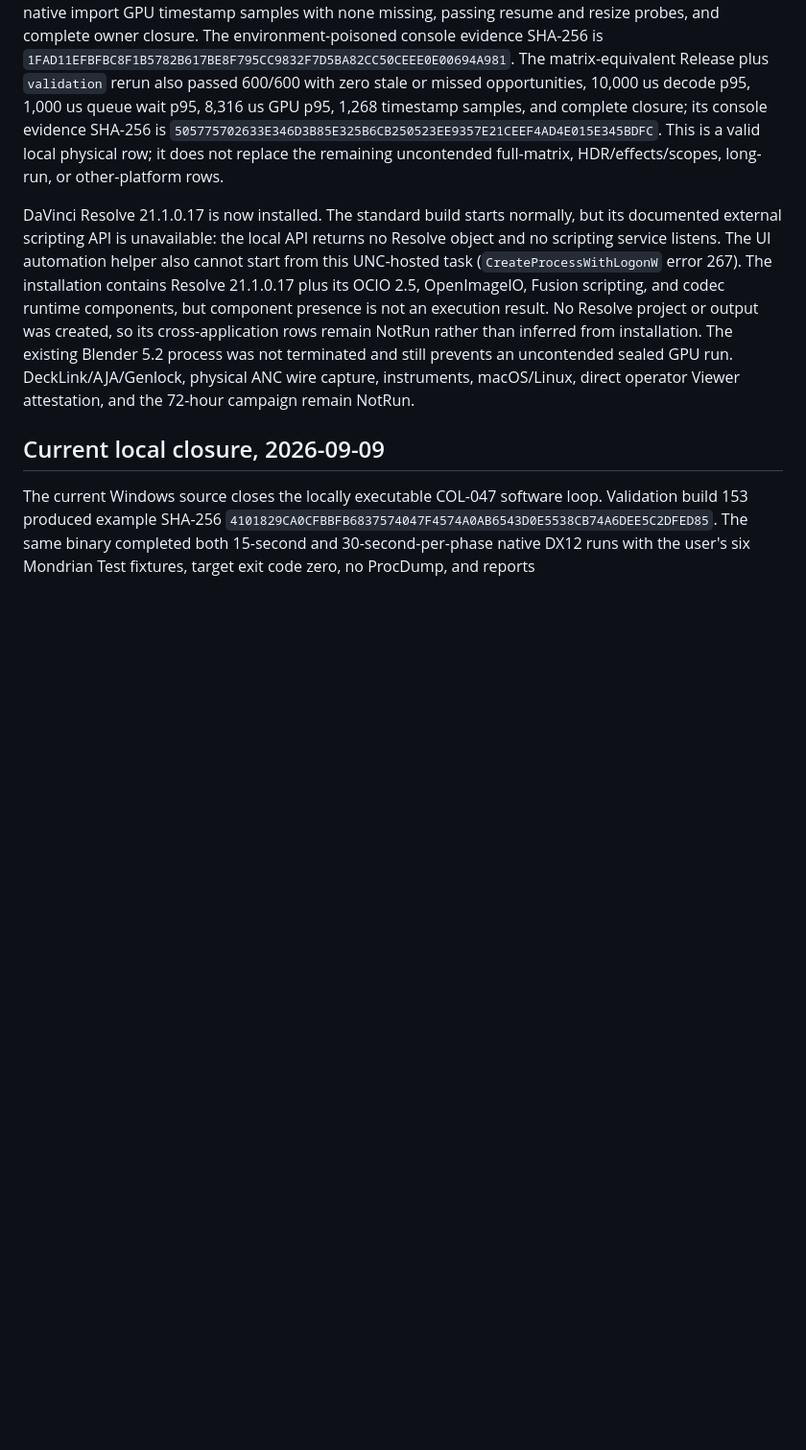
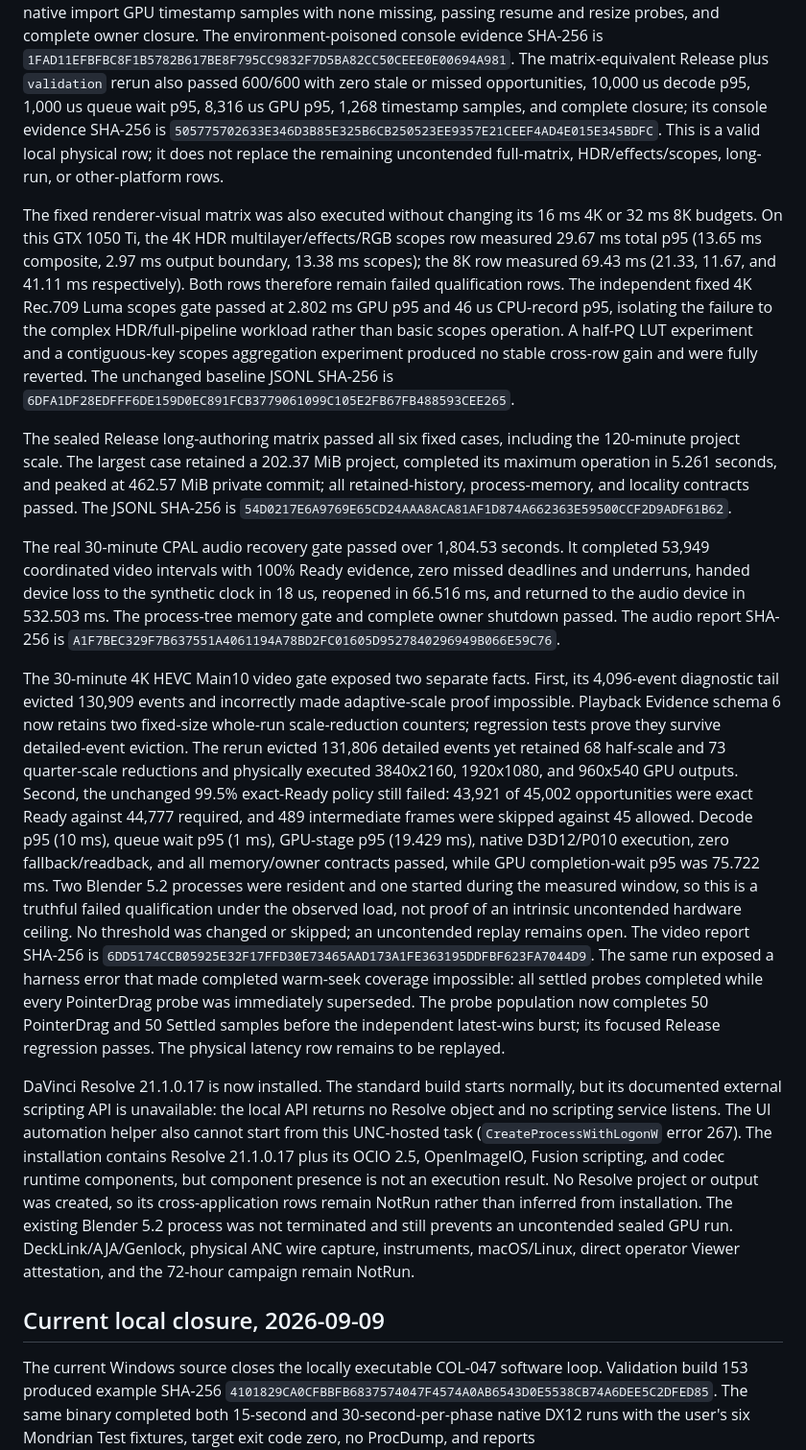
Before and after one commit to shaloong/mondrian, a Markdown page: docs/dev/color-commercialization-handoff.md, the part around the change. Shown at 96% size. Drawn GitHub-style; blank space fills up the shorter version.

Commit message:
docs(qualification): record Windows performance evidence

```diff
--- a/docs/dev/color-commercialization-handoff.md
+++ b/docs/dev/color-commercialization-handoff.md
@@ -167,6 +167,56 @@ console evidence SHA-256 is
 `505775702633E346D3B85E325B6CB250523EE9357E21CEEF4AD4E015E345BDFC`.
 This is a valid local physical row; it does not replace the remaining
 uncontended full-matrix, HDR/effects/scopes, long-run, or other-platform rows.
+
+The fixed renderer-visual matrix was also executed without changing its 16 ms
+4K or 32 ms 8K budgets. On this GTX 1050 Ti, the 4K HDR multilayer/effects/RGB
+scopes row measured 29.67 ms total p95 (13.65 ms composite, 2.97 ms output
+boundary, 13.38 ms scopes); the 8K row measured 69.43 ms (21.33, 11.67, and
+41.11 ms respectively). Both rows therefore remain failed qualification rows.
+The independent fixed 4K Rec.709 Luma scopes gate passed at 2.802 ms GPU p95
+and 46 us CPU-record p95, isolating the failure to the complex HDR/full-pipeline
+workload rather than basic scopes operation. A half-PQ LUT experiment and a
+contiguous-key scopes aggregation experiment produced no stable cross-row gain
+and were fully reverted. The unchanged baseline JSONL SHA-256 is
+`6DFA1DF28EDFFF6DE159D0EC891FCB3779061099C105E2FB67FB488593CEE265`.
+
+The sealed Release long-authoring matrix passed all six fixed cases, including
+the 120-minute project scale. The largest case retained a 202.37 MiB project,
+completed its maximum operation in 5.261 seconds, and peaked at 462.57 MiB
+private commit; all retained-history, process-memory, and locality contracts
+passed. The JSONL SHA-256 is
+`54D0217E6A9769E65CD24AAA8ACA81AF1D874A662363E59500CCF2D9ADF61B62`.
+
+The real 30-minute CPAL audio recovery gate passed over 1,804.53 seconds. It
+completed 53,949 coordinated video intervals with 100% Ready evidence, zero
+missed deadlines and underruns, handed device loss to the synthetic clock in
+18 us, reopened in 66.516 ms, and returned to the audio device in 532.503 ms.
+The process-tree memory gate and complete owner shutdown passed. The audio
+report SHA-256 is
+`A1F7BEC329F7B637551A4061194A78BD2FC01605D9527840296949B066E59C76`.
+
+The 30-minute 4K HEVC Main10 video gate exposed two separate facts. First, its
+4,096-event diagnostic tail evicted 130,909 events and incorrectly made
+adaptive-scale proof impossible. Playback Evidence schema 6 now retains two
+fixed-size whole-run scale-reduction counters; regression tests prove they
+survive detailed-event eviction. The rerun evicted 131,806 detailed events yet
+retained 68 half-scale and 73 quarter-scale reductions and physically executed
+3840x2160, 1920x1080, and 960x540 GPU outputs. Second, the unchanged 99.5%
+exact-Ready policy still failed: 43,921 of 45,002 opportunities were exact
+Ready against 44,777 required, and 489 intermediate frames were skipped against
+45 allowed. Decode p95 (10 ms), queue wait p95 (1 ms), GPU-stage p95 (19.429
+ms), native D3D12/P010 execution, zero fallback/readback, and all memory/owner
+contracts passed, while GPU completion-wait p95 was 75.722 ms. Two Blender 5.2
+processes were resident and one started during the measured window, so this is
+a truthful failed qualification under the observed load, not proof of an
+intrinsic uncontended hardware ceiling. No threshold was changed or skipped;
+an uncontended replay remains open. The video report SHA-256 is
+`6DD5174CCB05925E32F17FFD30E73465AAD173A1FE363195DDFBF623FA7044D9`.
+The same run exposed a harness error that made completed warm-seek coverage
+impossible: all settled probes completed while every PointerDrag probe was
+immediately superseded. The probe population now completes 50 PointerDrag and
+50 Settled samples before the independent latest-wins burst; its focused
+Release regression passes. The physical latency row remains to be replayed.
 
 DaVinci Resolve 21.1.0.17 is now installed. The standard build starts normally,
 but its documented external scripting API is unavailable: the local API returns
```
